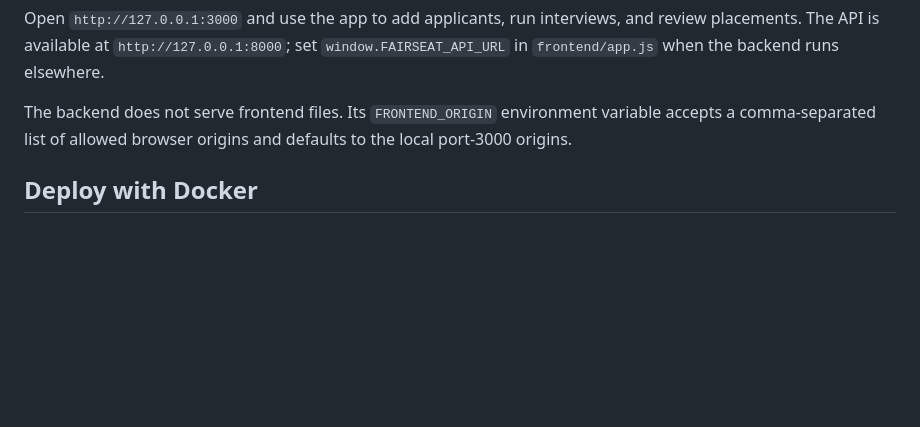
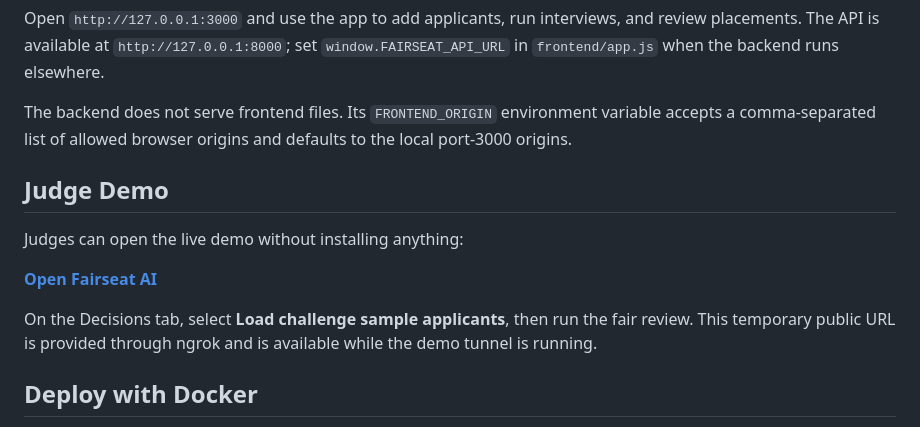
Before and after one commit to obedyakpa0-dev/fairseat-ai, a Markdown page: README.md, the part around the change. Drawn GitHub-style; blank space fills up the shorter version.

Commit message:
Add public judge demo link

```diff
--- a/README.md
+++ b/README.md
@@ -57,6 +57,14 @@ Open `http://127.0.0.1:3000` and use the app to add applicants, run interviews,
 
 The backend does not serve frontend files. Its `FRONTEND_ORIGIN` environment variable accepts a comma-separated list of allowed browser origins and defaults to the local port-3000 origins.
 
+## Judge Demo
+
+Judges can open the live demo without installing anything:
+
+**[Open Fairseat AI](https://ambiguous-approve-thicken.ngrok-free.dev)**
+
+On the Decisions tab, select **Load challenge sample applicants**, then run the fair review. This temporary public URL is provided through ngrok and is available while the demo tunnel is running.
+
 ## Deploy with Docker
 
 1. Create `backend/.env` from `backend/.env.example` and add the key for your selected provider.
```
